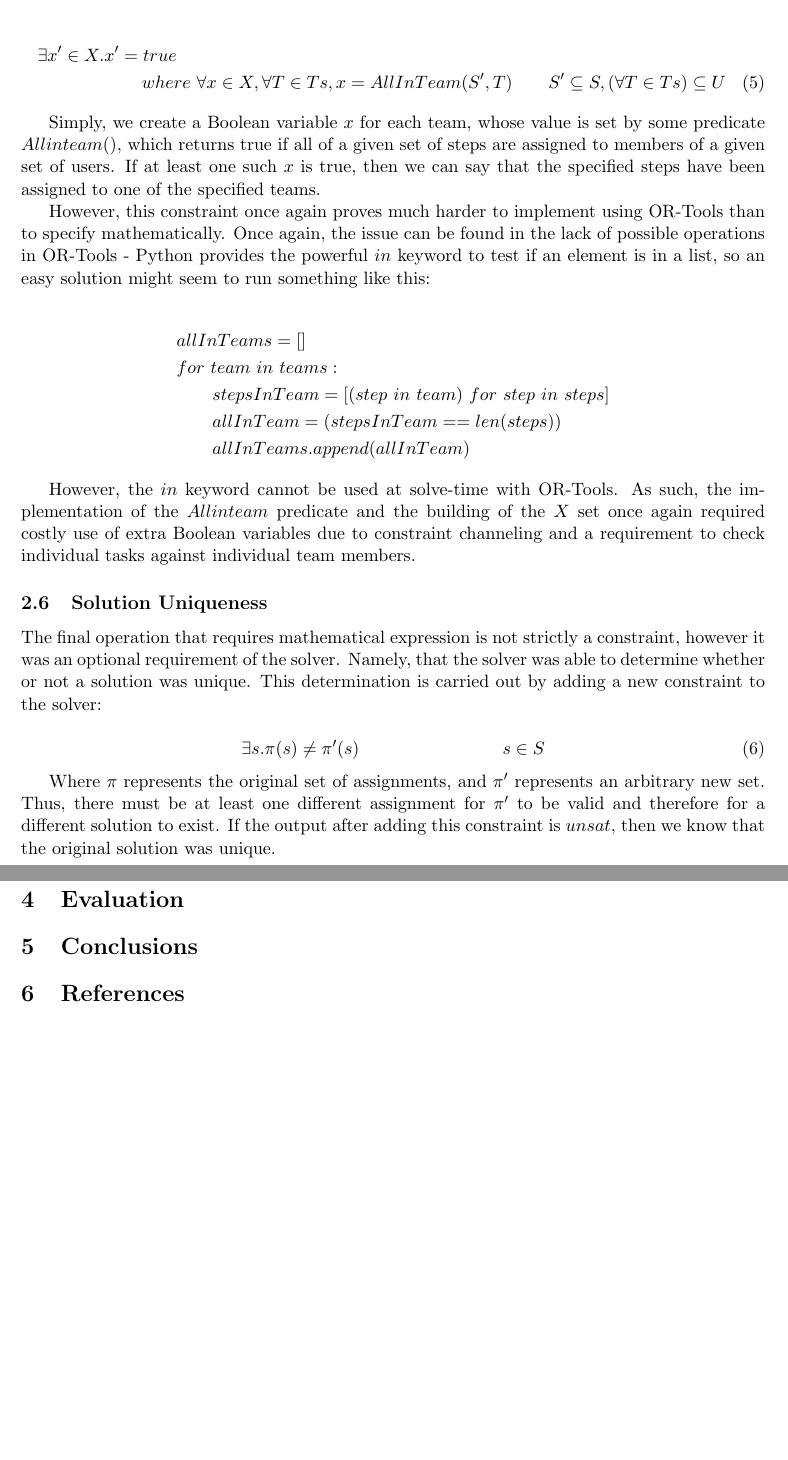
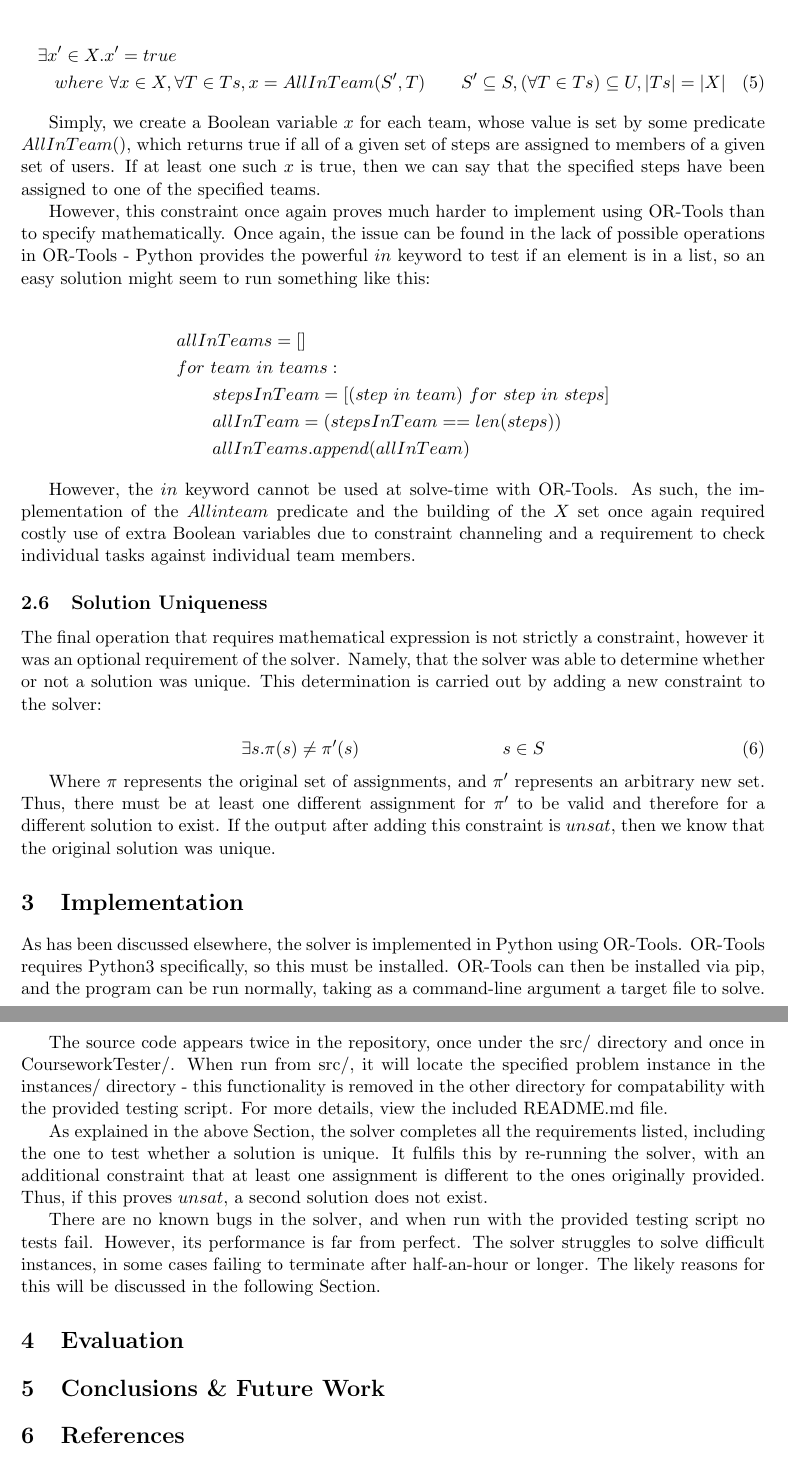
Before and after one commit to BackstreetCultist/WorkflowSatisfiability, a LaTeX paper (report/report.tex): two parts of pages 6 and 7 of 7, joined at a grey line, cut so that both start at the same text, the shorter picture padded with empty space. Compiled offline with pdfLaTeX.

Commit message:
Add draft Implementation section

```diff
--- a/report/report.tex
+++ b/report/report.tex
@@ -189,10 +189,10 @@
 			\(\pi(s_1) = u_3\) and \(\pi(s_2) = u_4\) is a valid assignment, but \(\pi(s_1) = u_1\) and \(\pi(s_2) = u_3\) is not.
 
 			\begin{multline}
-				\exists x' \in X . x' = true \\ where \ \forall x \in X, \forall T \in Ts, x = AllInTeam(S', T) \qquad S' \subseteq S, (\forall T \in Ts) \subseteq U
+				\exists x' \in X . x' = true \\ where \ \forall x \in X, \forall T \in Ts, x = AllInTeam(S', T) \qquad S' \subseteq S, (\forall T \in Ts) \subseteq U, |Ts| = |X|
 			\end{multline}
 
-			Simply, we create a Boolean variable \(x\) for each team, whose value is set by some predicate \(Allinteam()\),
+			Simply, we create a Boolean variable \(x\) for each team, whose value is set by some predicate \(AllInTeam()\),
 			which returns true if all of a given set of steps are assigned to members of a given set of users.
 			If at least one such \(x\) is true, then we can say that the specified steps have been assigned to one of the specified teams.
 
@@ -232,11 +232,33 @@
 
 	\section{Implementation}
 
+		As has been discussed elsewhere, the solver is implemented in Python using OR-Tools.
+		OR-Tools requires Python3 specifically, so this must be installed.
+		OR-Tools can then be installed via pip, and the program can be run normally,
+		taking as a command-line argument a target file to solve.
+
+		The source code appears twice in the repository,
+		once under the src/ directory and once in CourseworkTester/.
+		When run from src/, it will locate the specified problem instance in the instances/ directory -
+		this functionality is removed in the other directory for compatability with the provided testing script.
+		For more details, view the included README.md file.
+
+		As explained in the above Section, the solver completes all the requirements listed, including the one to test whether a solution is unique.
+		It fulfils this by re-running the solver, with an additional constraint that at least one assignment is different to the ones originally provided.
+		Thus, if this proves \(unsat\), a second solution does not exist.
+
+		There are no known bugs in the solver, and when run with the provided testing script no tests fail.
+		However, its performance is far from perfect.
+		The solver struggles to solve difficult instances, in some cases failing to terminate after half-an-hour or longer.
+		The likely reasons for this will be discussed in the following Section.
+
 	\section{Evaluation}
 
-	\section{Conclusions}
+	\section{Conclusions \& Future Work}
 
 		% Talk about FPT
+
+		% Talk about multithreading
 
 	\section{References}
 	\bibliography{bibliography}
```
Also changed, not shown: report/report.tex (2 more changed lines).
